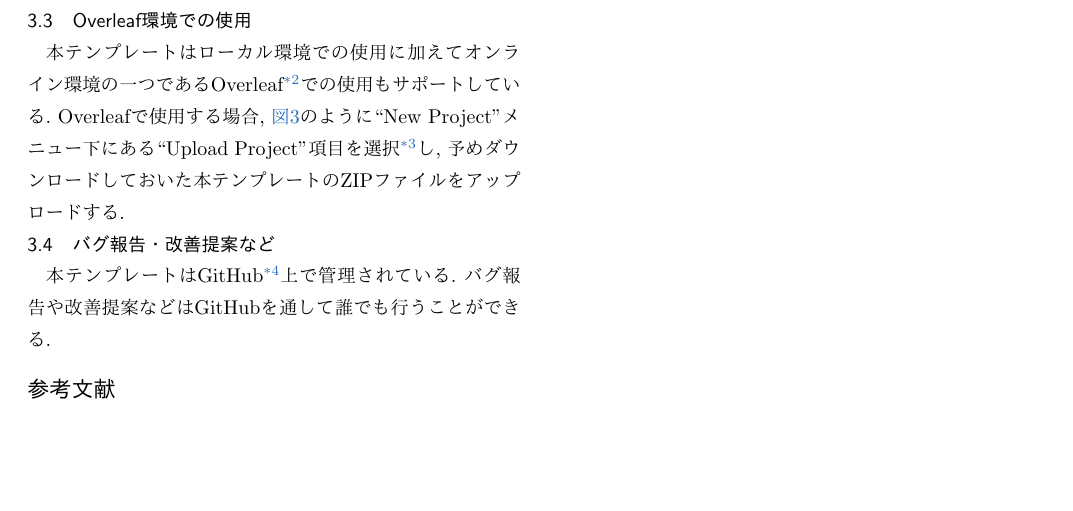
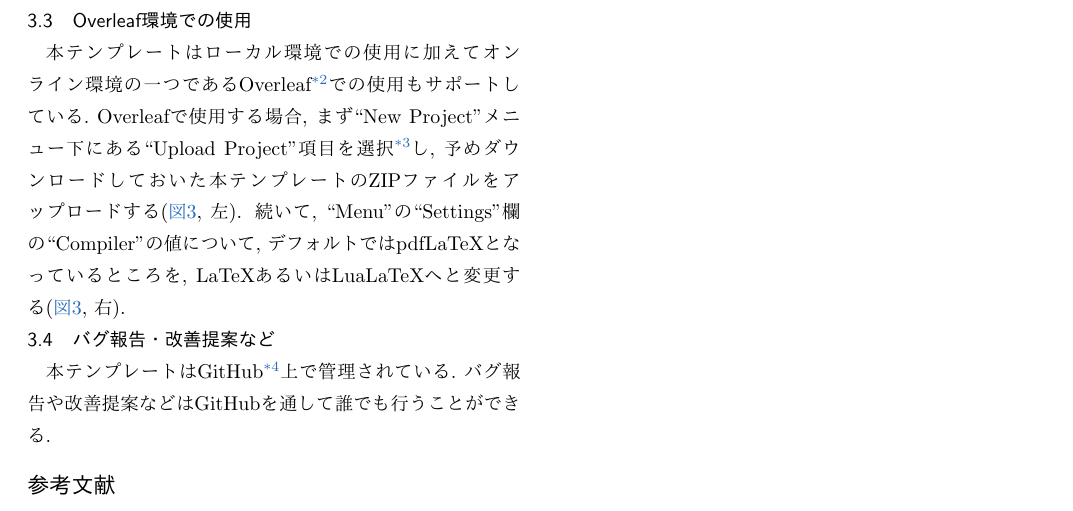
Before and after one commit to visual-computing-symposium/paper-template, a LaTeX document (template.tex): part of page 2 of 2, cut so that both start at the same text, the shorter picture padded with empty space. Compiled offline with pdfLaTeX.

Commit message:
Update overleaf instruction

```diff
--- a/template.tex
+++ b/template.tex
@@ -142,7 +142,8 @@ URLは\url{https://www.siggraph.org/}のように記載する.
 \subsection{Overleaf環境での使用}
 
 本テンプレートはローカル環境での使用に加えてオンライン環境の一つであるOverleaf\footnote{\url{https://www.overleaf.com/}}での使用もサポートしている.
-Overleafで使用する場合, \cref{fig:overleaf}のように``New Project''メニュー下にある``Upload Project''項目を選択\footnote{ここでは2021年3月時点でのユーザインタフェースに基づき説明している.}し, 予めダウンロードしておいた本テンプレートのZIPファイルをアップロードする.
+Overleafで使用する場合, まず``New Project''メニュー下にある``Upload Project''項目を選択\footnote{ここでは2021年3月時点でのユーザインタフェースに基づき説明している.}し, 予めダウンロードしておいた本テンプレートのZIPファイルをアップロードする(\cref{fig:overleaf}, 左).
+続いて, ``Menu''の``Settings''欄の``Compiler''の値について, デフォルトでは{pdfLaTeX}となっているところを, LaTeXあるいはLuaLaTeXへと変更する(\cref{fig:overleaf}, 右).
 
 \begin{figure}
   \centering
```
Also changed, not shown: figures/overleaf.pdf, template.tex (2 more changed lines).
